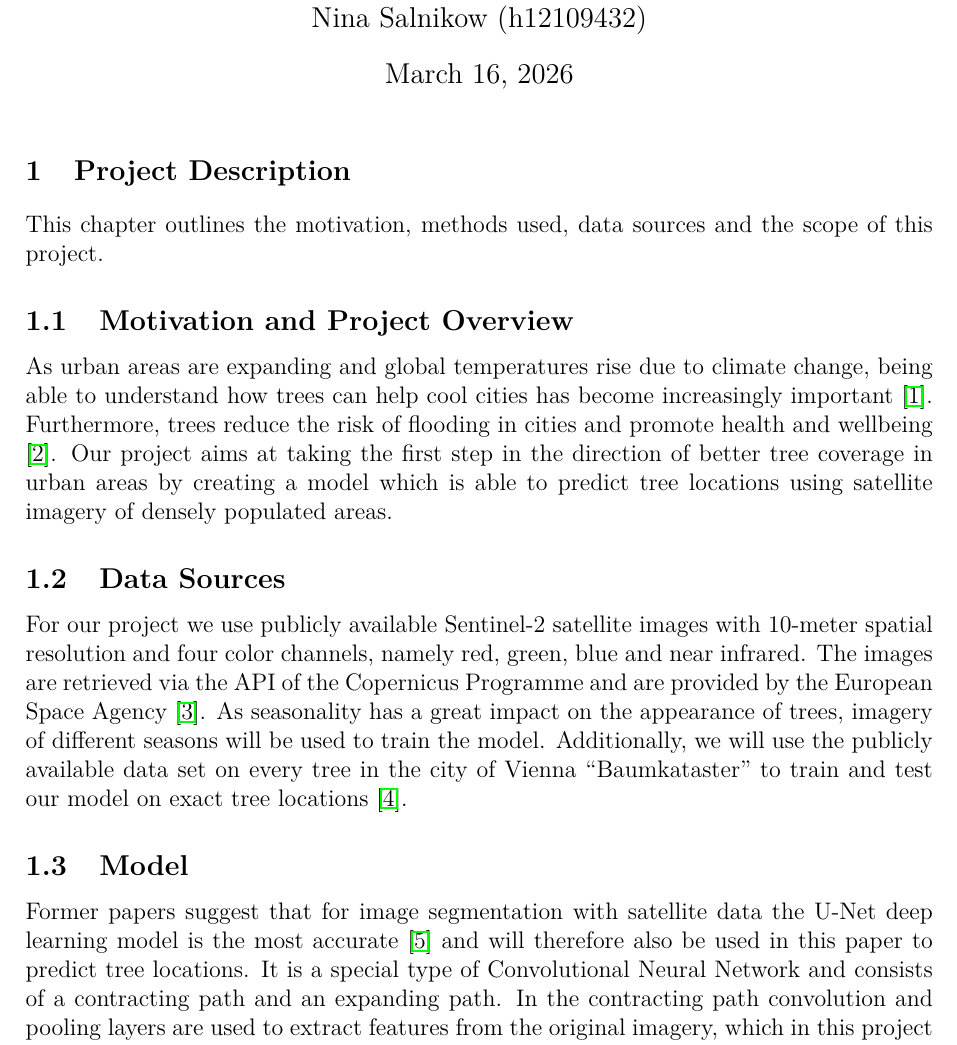
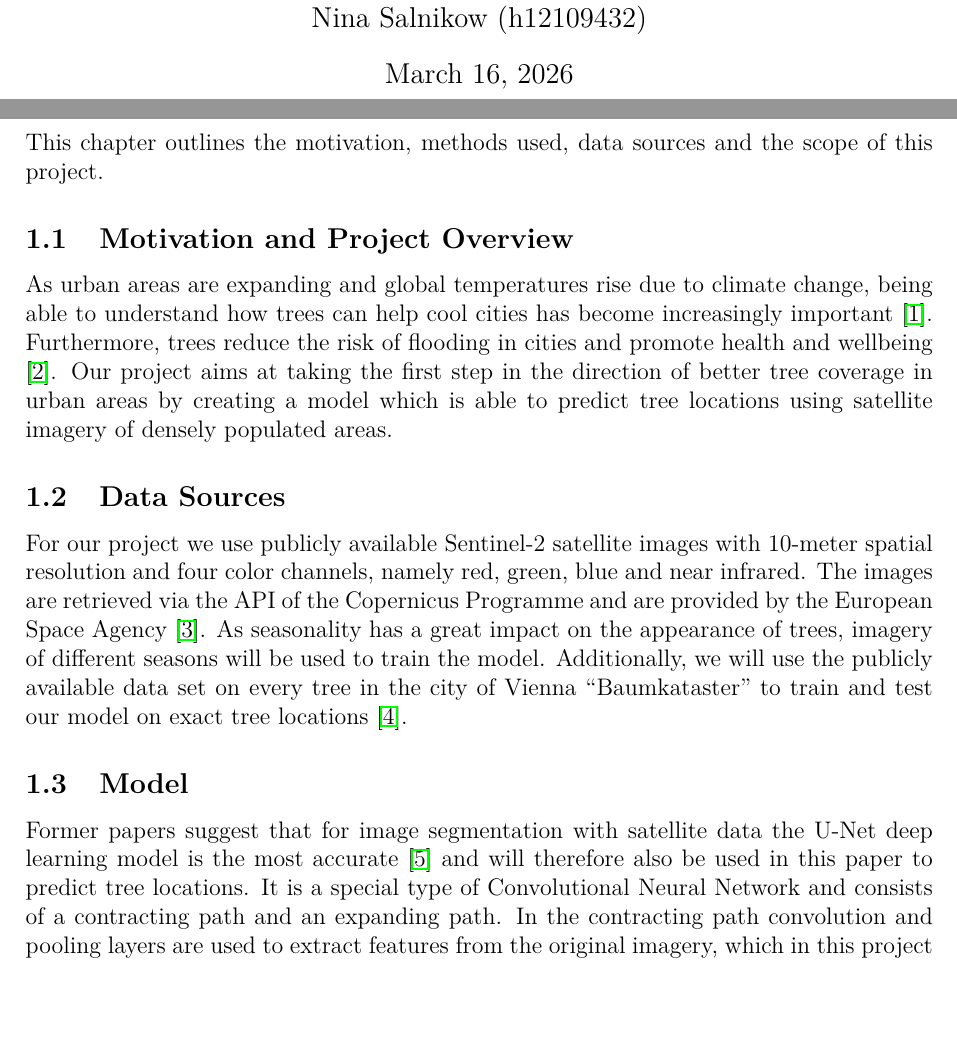
Before and after one commit to nikmaster/wu_dslab_infrared-city, a LaTeX document (deliverables/1. project plan/project_plan.tex): part of page 1 of 7 before the commit and two parts of pages 1 and 2 of 9 after it, the two joined at a grey line, cut so that both start at the same text, the shorter picture padded with empty space. Compiled offline with pdfLaTeX.

Commit message:
formatting

```diff
--- a/deliverables/1. project plan/project_plan.tex
+++ b/deliverables/1. project plan/project_plan.tex
@@ -7,8 +7,9 @@
 \usepackage{graphicx}
 \usepackage{enumitem}
 \usepackage{float}
-\usepackage{booktabs} % Neu für das professionelle Tabellen-Design
+\usepackage{booktabs}
 \titleformat{\section}{\normalfont\large\bfseries}{\thesection}{1em}{}
+\newcommand{\sectionbreak}{\clearpage}
 %nina note: strg,alt,b to build
 
 \title{Project Proposal\\\large infrared.city-1: Tree detection}
```
Also changed, not shown: deliverables/1. project plan/project_plan.pdf.
